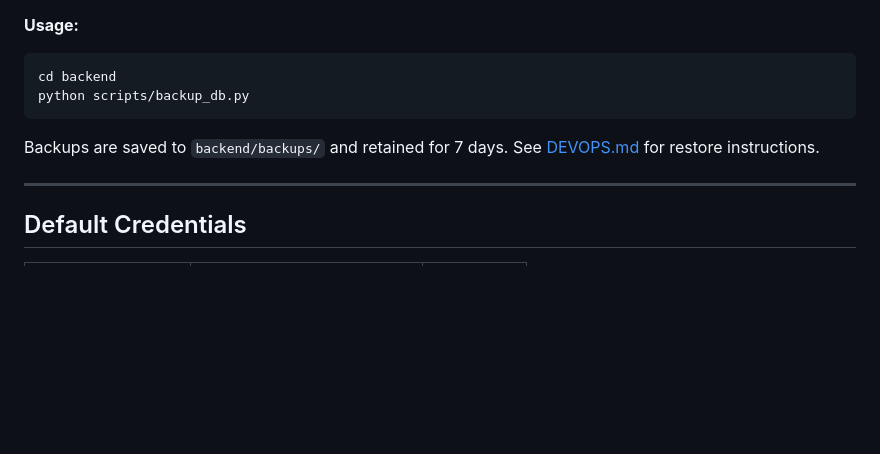
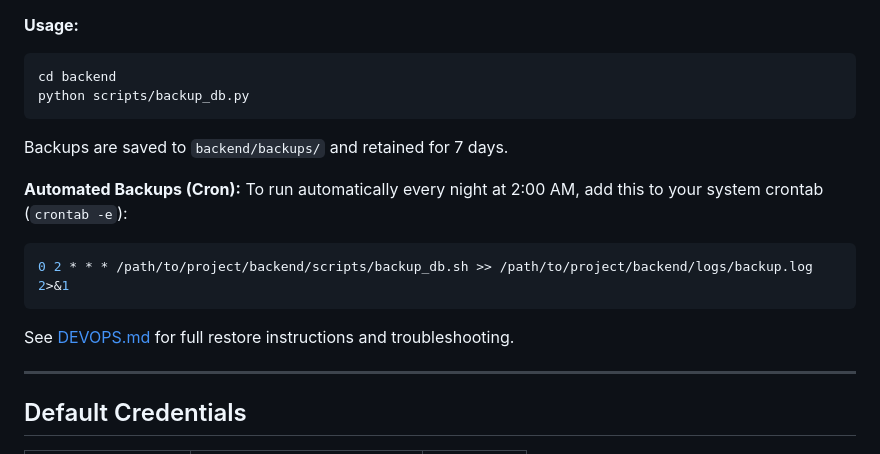
Before and after one commit to akshayks13/AI-Crop-Disease-Diagnosis-System, a Markdown page: README.md, the part around the change. Rendered like a GitHub page; blank space fills up the shorter version.

````diff
--- a/README.md
+++ b/README.md
@@ -340,7 +340,14 @@ cd backend
 python scripts/backup_db.py
 ```
 Backups are saved to `backend/backups/` and retained for 7 days.
-See [DEVOPS.md](docs/DEVOPS.md) for restore instructions.
+
+**Automated Backups (Cron):**
+To run automatically every night at 2:00 AM, add this to your system crontab (`crontab -e`):
+```bash
+0 2 * * * /path/to/project/backend/scripts/backup_db.sh >> /path/to/project/backend/logs/backup.log 2>&1
+```
+
+See [DEVOPS.md](docs/DEVOPS.md) for full restore instructions and troubleshooting.
 
 ---
 
````
